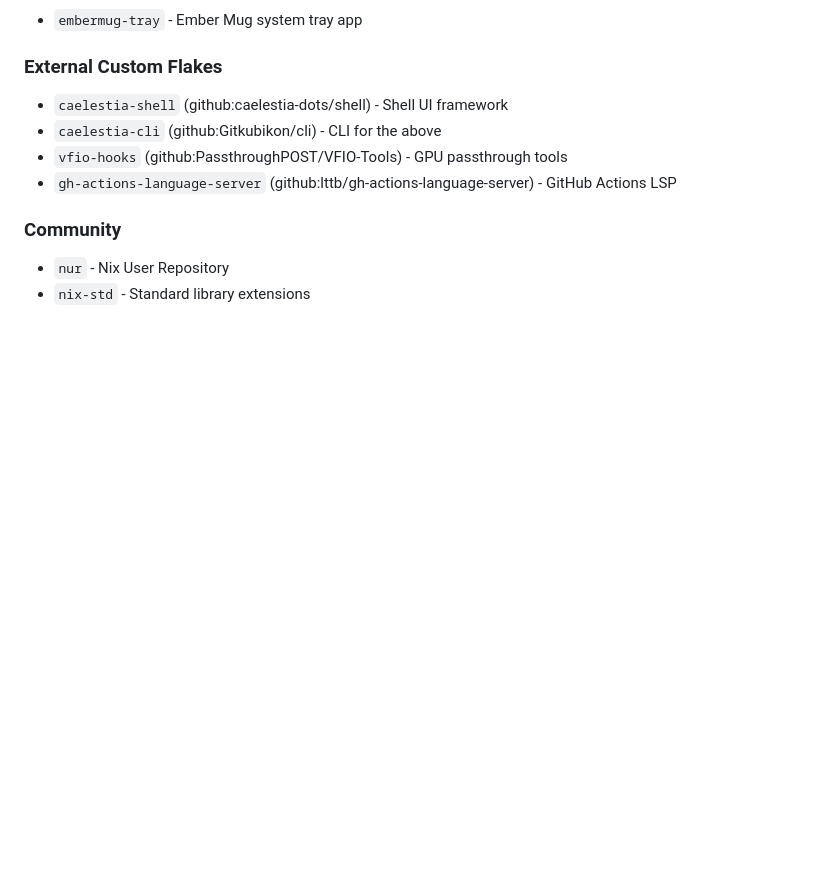
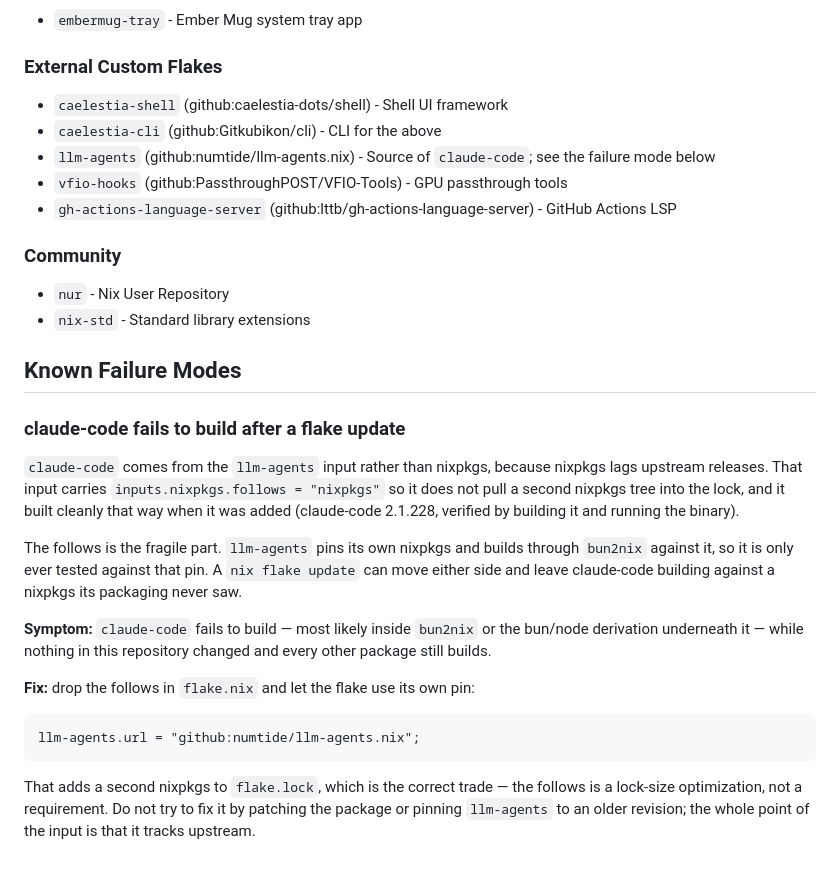
Before and after one commit to calebstewart/stewos, a Markdown page: CLAUDE.md, the part around the change. GitHub-like rendering; blank space fills up the shorter version.

Commit message:
Document the llm-agents follows as a known failure mode
Adding claude-code from llm-agents.nix left CLAUDE.md's input list stale,
and left the one fragile decision in that change undocumented.

The input carries inputs.nixpkgs.follows so it does not pull a second
nixpkgs tree into the lock, and it builds cleanly that way today. But
llm-agents pins its own nixpkgs and builds through bun2nix against it, so
it is only ever tested against that pin — a flake update can move either
side and leave claude-code building against a nixpkgs its packaging never
saw.

Records the symptom (claude-code failing inside bun2nix while nothing here
changed) alongside the fix (drop the follows and accept a second nixpkgs
in the lock, which is the correct trade since the follows is a lock-size
optimization rather than a requirement), and rules out the two wrong fixes
— patching the package or pinning llm-agents to an older revision, both of
which defeat the reason for using it.

Co-Authored-By: Claude Opus 5 <noreply@anthropic.com>

````diff
--- a/CLAUDE.md
+++ b/CLAUDE.md
@@ -247,9 +247,41 @@ the consumer's. `templates/nixos-single/` is a worked example.
 ### External Custom Flakes
 - `caelestia-shell` (github:caelestia-dots/shell) - Shell UI framework
 - `caelestia-cli` (github:Gitkubikon/cli) - CLI for the above
+- `llm-agents` (github:numtide/llm-agents.nix) - Source of `claude-code`; see
+  the failure mode below
 - `vfio-hooks` (github:PassthroughPOST/VFIO-Tools) - GPU passthrough tools
 - `gh-actions-language-server` (github:lttb/gh-actions-language-server) - GitHub Actions LSP
 
 ### Community
 - `nur` - Nix User Repository
 - `nix-std` - Standard library extensions
+
+## Known Failure Modes
+
+### claude-code fails to build after a flake update
+
+`claude-code` comes from the `llm-agents` input rather than nixpkgs, because
+nixpkgs lags upstream releases. That input carries
+`inputs.nixpkgs.follows = "nixpkgs"` so it does not pull a second nixpkgs tree
+into the lock, and it built cleanly that way when it was added
+(claude-code 2.1.228, verified by building it and running the binary).
+
+The follows is the fragile part. `llm-agents` pins its own nixpkgs and builds
+through `bun2nix` against it, so it is only ever tested against that pin. A
+`nix flake update` can move either side and leave claude-code building against
+a nixpkgs its packaging never saw.
+
+**Symptom:** `claude-code` fails to build — most likely inside `bun2nix` or the
+bun/node derivation underneath it — while nothing in this repository changed
+and every other package still builds.
+
+**Fix:** drop the follows in `flake.nix` and let the flake use its own pin:
+
+```nix
+llm-agents.url = "github:numtide/llm-agents.nix";
+```
+
+That adds a second nixpkgs to `flake.lock`, which is the correct trade — the
+follows is a lock-size optimization, not a requirement. Do not try to fix it by
+patching the package or pinning `llm-agents` to an older revision; the whole
+point of the input is that it tracks upstream.
````
